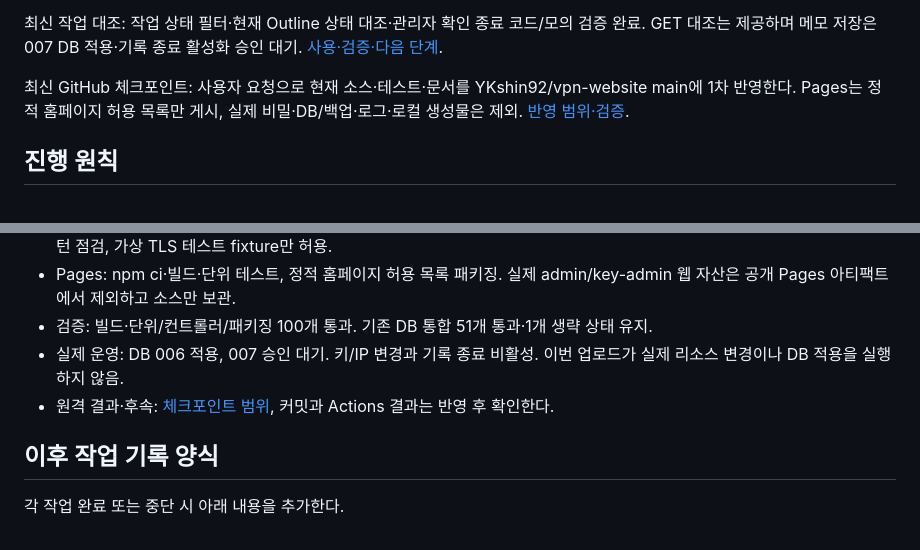
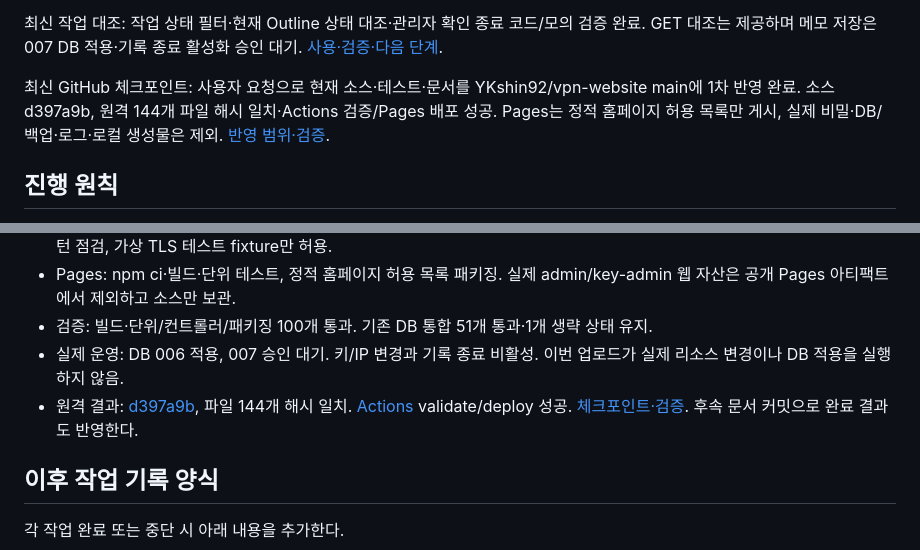
Before and after one commit to YKshin92/vpn-website, a Markdown page: docs/작업현황.md, 2 parts joined by grey strips. GitHub-like rendering.

```diff
--- a/docs/작업현황.md
+++ b/docs/작업현황.md
@@ -24,7 +24,7 @@
 
 최신 작업 대조: 작업 상태 필터·현재 Outline 상태 대조·관리자 확인 종료 코드/모의 검증 완료. GET 대조는 제공하며 메모 저장은 007 DB 적용·기록 종료 활성화 승인 대기. [사용·검증·다음 단계](키작업_중단기록_대조.md).
 
-최신 GitHub 체크포인트: 사용자 요청으로 현재 소스·테스트·문서를 YKshin92/vpn-website main에 1차 반영한다. Pages는 정적 홈페이지 허용 목록만 게시, 실제 비밀·DB/백업·로그·로컬 생성물은 제외. [반영 범위·검증](GitHub_1차업데이트_2026-10-18.md).
+최신 GitHub 체크포인트: 사용자 요청으로 현재 소스·테스트·문서를 YKshin92/vpn-website main에 1차 반영 완료. 소스 d397a9b, 원격 144개 파일 해시 일치·Actions 검증/Pages 배포 성공. Pages는 정적 홈페이지 허용 목록만 게시, 실제 비밀·DB/백업·로그·로컬 생성물은 제외. [반영 범위·검증](GitHub_1차업데이트_2026-10-18.md).
 
 ## 진행 원칙
 
@@ -426,7 +426,7 @@
 - Pages: npm ci·빌드·단위 테스트, 정적 홈페이지 허용 목록 패키징. 실제 admin/key-admin 웹 자산은 공개 Pages 아티팩트에서 제외하고 소스만 보관.
 - 검증: 빌드·단위/컨트롤러/패키징 100개 통과. 기존 DB 통합 51개 통과·1개 생략 상태 유지.
 - 실제 운영: DB 006 적용, 007 승인 대기. 키/IP 변경과 기록 종료 비활성. 이번 업로드가 실제 리소스 변경이나 DB 적용을 실행하지 않음.
-- 원격 결과·후속: [체크포인트 범위](GitHub_1차업데이트_2026-10-18.md), 커밋과 Actions 결과는 반영 후 확인한다.
+- 원격 결과: [d397a9b](https://github.com/YKshin92/vpn-website/commit/d397a9bae462abb0a58d1c9ee75d91159578dfc9), 파일 144개 해시 일치. [Actions](https://github.com/YKshin92/vpn-website/actions/runs/39086078770) validate/deploy 성공. [체크포인트·검증](GitHub_1차업데이트_2026-10-18.md). 후속 문서 커밋으로 완료 결과도 반영한다.
 
 ## 이후 작업 기록 양식
 
```
Also changed, not shown: README.md (+1 -1 lines), docs/GitHub_1차업데이트_2026-10-18.md (+8 -0 lines).
